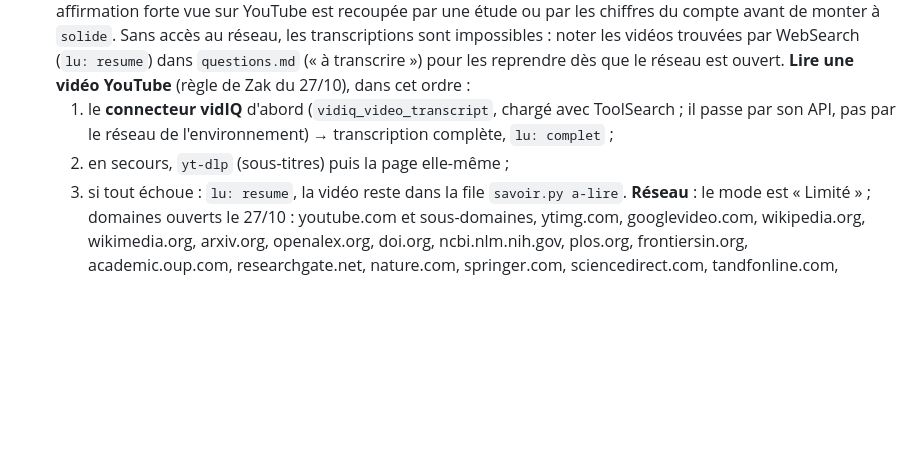
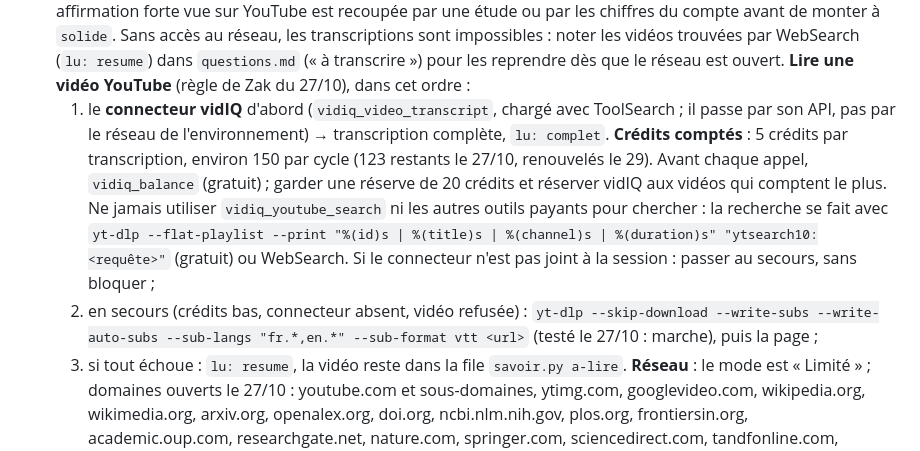
Before and after one commit to zakxa48-wq/brooze-agent, a Markdown page: CERVEAU.md, the part around the change. Drawn GitHub-style; blank space fills up the shorter version.

Commit message:
Savoir : budget de crédits vidIQ, recherche YouTube gratuite, secours yt-dlp vérifié
Co-Authored-By: Claude Opus 5.5 <noreply@anthropic.com>
Claude-Session: https://claude.ai/code/session_01AdSeFqikVTnEaH1LavGi44

```diff
--- a/CERVEAU.md
+++ b/CERVEAU.md
@@ -171,8 +171,14 @@ pourquoi dans `seances.jsonl`).
    (« à transcrire ») pour les reprendre dès que le réseau est ouvert.
    **Lire une vidéo YouTube** (règle de Zak du 27/10), dans cet ordre :
    1. le **connecteur vidIQ** d'abord (`vidiq_video_transcript`, chargé avec ToolSearch ; il passe par son API, pas
-      par le réseau de l'environnement) → transcription complète, `lu: complet` ;
-   2. en secours, `yt-dlp` (sous-titres) puis la page elle-même ;
+      par le réseau de l'environnement) → transcription complète, `lu: complet`. **Crédits comptés** : 5 crédits par
+      transcription, environ 150 par cycle (123 restants le 27/10, renouvelés le 29). Avant chaque appel,
+      `vidiq_balance` (gratuit) ; garder une réserve de 20 crédits et réserver vidIQ aux vidéos qui comptent le plus.
+      Ne jamais utiliser `vidiq_youtube_search` ni les autres outils payants pour chercher : la recherche se fait avec
+      `yt-dlp --flat-playlist --print "%(id)s | %(title)s | %(channel)s | %(duration)s" "ytsearch10:<requête>"`
+      (gratuit) ou WebSearch. Si le connecteur n'est pas joint à la session : passer au secours, sans bloquer ;
+   2. en secours (crédits bas, connecteur absent, vidéo refusée) : `yt-dlp --skip-download --write-subs
+      --write-auto-subs --sub-langs "fr.*,en.*" --sub-format vtt <url>` (testé le 27/10 : marche), puis la page ;
    3. si tout échoue : `lu: resume`, la vidéo reste dans la file `savoir.py a-lire`.
    **Réseau** : le mode est « Limité » ; domaines ouverts le 27/10 : youtube.com et sous-domaines, ytimg.com,
    googlevideo.com, wikipedia.org, wikimedia.org, arxiv.org, openalex.org, doi.org, ncbi.nlm.nih.gov, plos.org,
```
